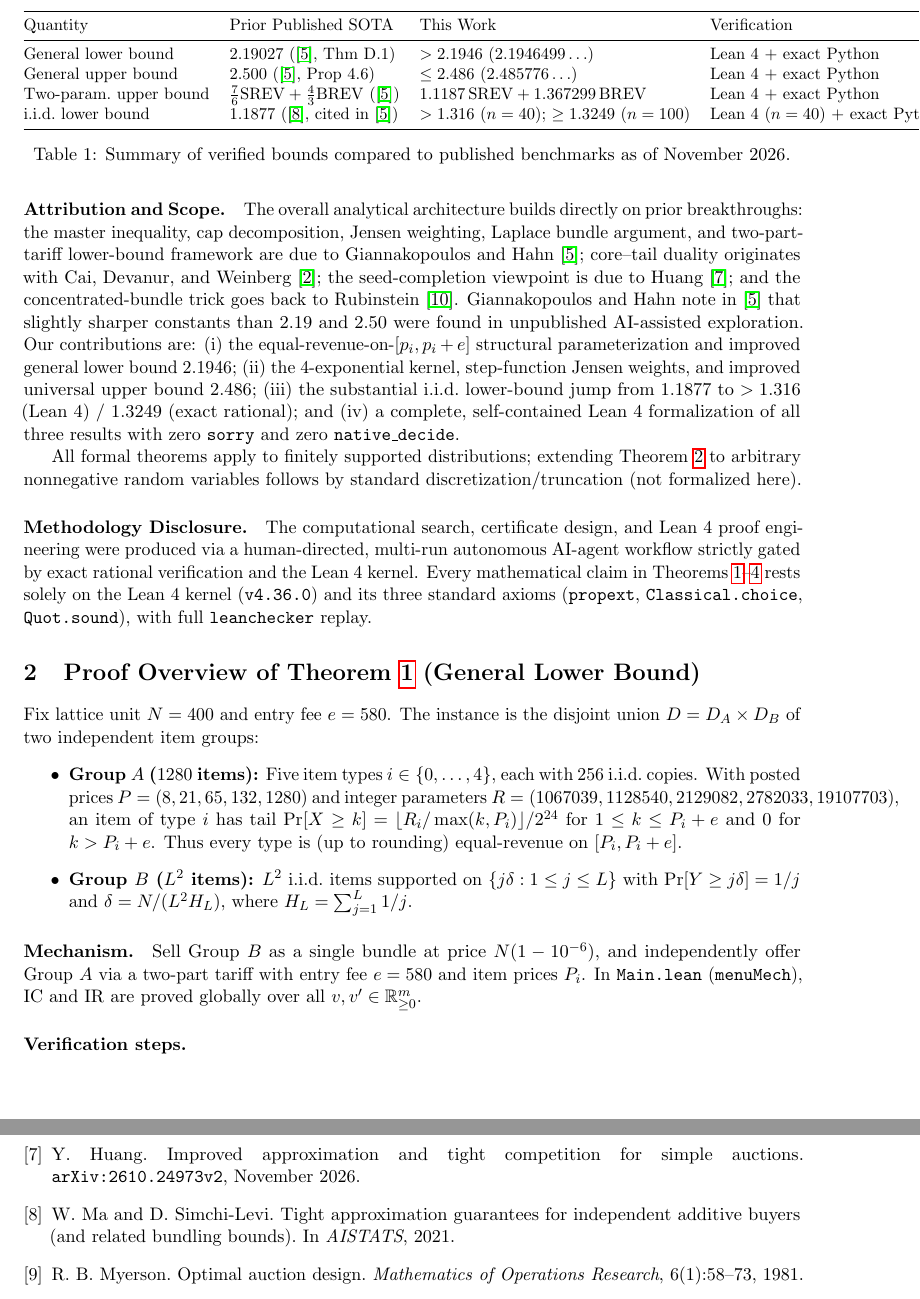
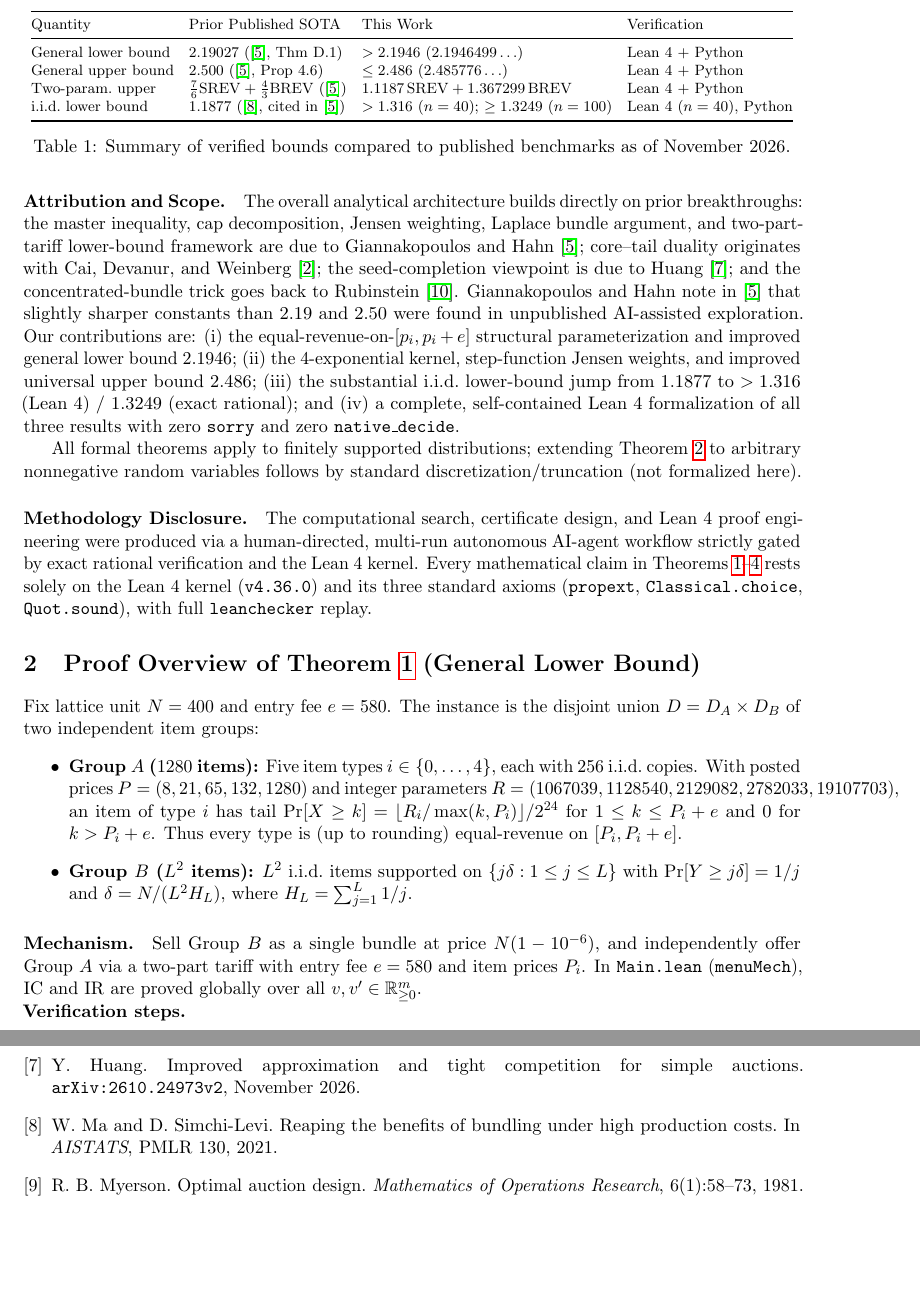
Before and after one commit to Maxkxkxk/simple-auctions-lean4, a LaTeX paper (paper/paper.tex): two parts of pages 3 and 6 of 6, joined at a grey line, cut so that both start at the same text, the shorter picture padded with empty space. Compiled offline with pdfLaTeX.

Commit message:
Polish paper.tex: fix Table 1 width, orphan heading, and Ma-Simchi-Levi citation

```diff
--- a/paper/paper.tex
+++ b/paper/paper.tex
@@ -91,17 +91,18 @@ The witnessing mechanism is a deterministic two-part tariff (entry fee $9$, item
 For $n = 100$ i.i.d.\ items with $\Pr[X \ge k] = \frac{3}{25 \max(k,4)}$ for $1 \le k \le 13$ and $0$ for $k > 13$, the deterministic mechanism with entry fee $9$ and item price $4$ satisfies $\REV / \max\{\SREV, \BREV\} \ge 1.324907$ (verified in exact rational arithmetic via Python \texttt{fractions.Fraction}).
 \end{proposition}
 
-\begin{table}[h]
+\begin{table}[t]
 \centering
-\small
+\footnotesize
+\setlength{\tabcolsep}{4.5pt}
 \begin{tabular}{@{}llll@{}}
 \toprule
 Quantity & Prior Published SOTA & This Work & Verification \\
 \midrule
-General lower bound & $2.19027$ (\cite{gh2026}, Thm~D.1) & $> 2.1946$ ($2.1946499\ldots$) & Lean~4 + exact Python \\
-General upper bound & $2.500$ (\cite{gh2026}, Prop~4.6) & $\le 2.486$ ($2.485776\ldots$) & Lean~4 + exact Python \\
-Two-param.\ upper bound & $\frac{7}{6}\SREV + \frac{4}{3}\BREV$ (\cite{gh2026}) & $1.1187\,\SREV + 1.367299\,\BREV$ & Lean~4 + exact Python \\
-i.i.d.\ lower bound & $1.1877$ (\cite{masimchilevi2021}, cited in \cite{gh2026}) & $> 1.316$ ($n=40$); $\ge 1.3249$ ($n=100$) & Lean~4 ($n=40$) + exact Python \\
+General lower bound & $2.19027$ (\cite{gh2026}, Thm~D.1) & $> 2.1946$ ($2.1946499\ldots$) & Lean~4 + Python \\
+General upper bound & $2.500$ (\cite{gh2026}, Prop~4.6) & $\le 2.486$ ($2.485776\ldots$) & Lean~4 + Python \\
+Two-param.\ upper & $\frac{7}{6}\SREV + \frac{4}{3}\BREV$ (\cite{gh2026}) & $1.1187\,\SREV + 1.367299\,\BREV$ & Lean~4 + Python \\
+i.i.d.\ lower bound & $1.1877$ (\cite{masimchilevi2021}, cited in \cite{gh2026}) & $> 1.316$ ($n=40$); $\ge 1.3249$ ($n=100$) & Lean~4 ($n=40$), Python \\
 \bottomrule
 \end{tabular}
 \caption{Summary of verified bounds compared to published benchmarks as of November 2026.}
@@ -127,7 +128,7 @@ Fix lattice unit $N = 400$ and entry fee $e = 580$. The instance is the disjoint
 \paragraph{Mechanism.}
 Sell Group~$B$ as a single bundle at price $N(1 - 10^{-6})$, and independently offer Group~$A$ via a two-part tariff with entry fee $e = 580$ and item prices $P_i$. In \texttt{Main.lean} (\texttt{menuMech}), IC and IR are proved globally over all $v, v' \in \R_{\ge 0}^m$.
 
-\paragraph{Verification steps.}
+\noindent\textbf{Verification steps.}\nopagebreak[4]
 \begin{enumerate}
   \item \emph{Separate revenue:} $k \Pr[X_i \ge k] \le R_i / 2^{24}$ for all $k$ and $256 \sum_i R_i = 256 \cdot 26{,}214{,}397 < 400 \cdot 2^{24}$, giving $\SREV(D_A) \le N$ and $\SREV(D_B) \le N/H_L$.
   \item \emph{Grand-bundle revenue:} We prove $(N+t)\Pr[Z_A \ge t] \le N$ for all $t \in \mathbb{N}$: for $1 \le t \le 2000$ by Kronecker-packed generating polynomials (base $X = 2^{30744}$) checked directly via \texttt{decide +kernel} (\texttt{KernelRun.lean}); for $t > 2000$ by the tail expectation bound $(N+t)\Pr[Z_A \ge t] \le \E[(N+Z_A)\mathbf{1}_{Z_A \ge 2000}] \le N$ (\texttt{GroupAData.lean}). Conditioning on $Z_B = y$ yields $p\Pr[Z_A + y \ge p] \le \max(N, y)$ for all $p \ge 0$ (\texttt{RealA.lean}), whence $\BREV(D) \le \E[\max(N, Z_B)] \le N + \tau + \mathrm{Var}(Z_B)/(4\tau)$.
@@ -215,8 +216,8 @@ Improved approximation and tight competition for simple auctions.
 
 \bibitem{masimchilevi2021}
 W.~Ma and D.~Simchi-Levi.
-Tight approximation guarantees for independent additive buyers (and related bundling bounds).
-In \emph{AISTATS}, 2021.
+Reaping the benefits of bundling under high production costs.
+In \emph{AISTATS}, PMLR~130, 2021.
 
 \bibitem{myerson1981}
 R.~B.~Myerson.
```
